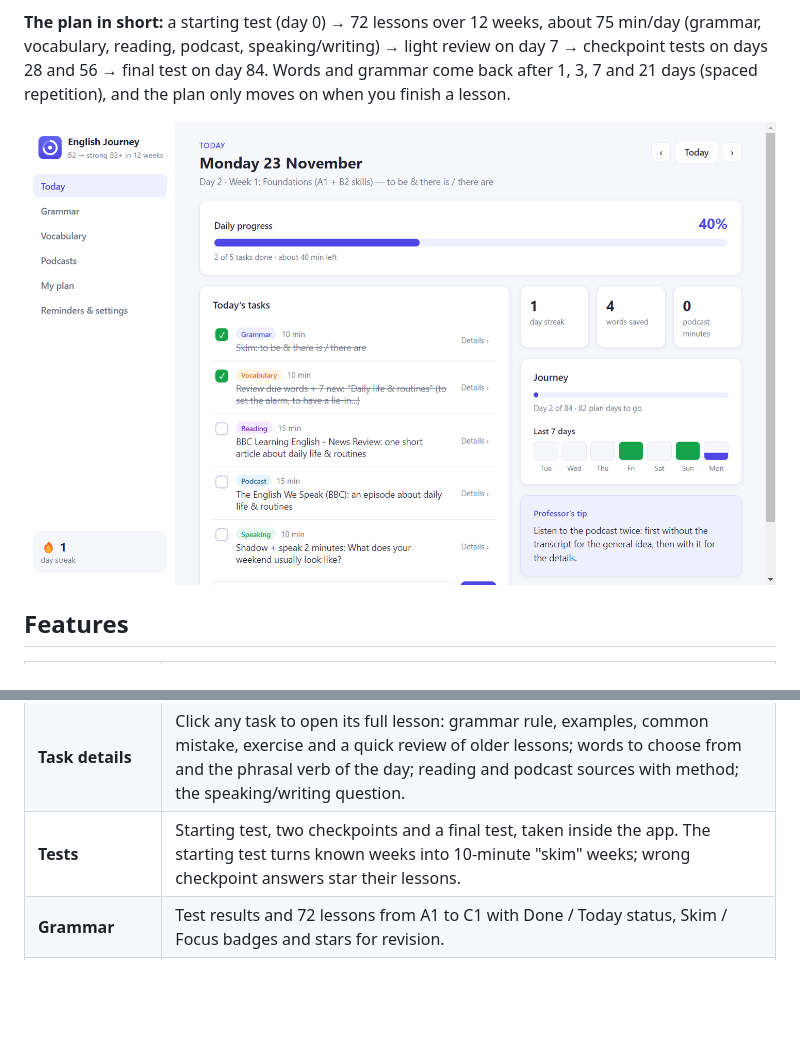
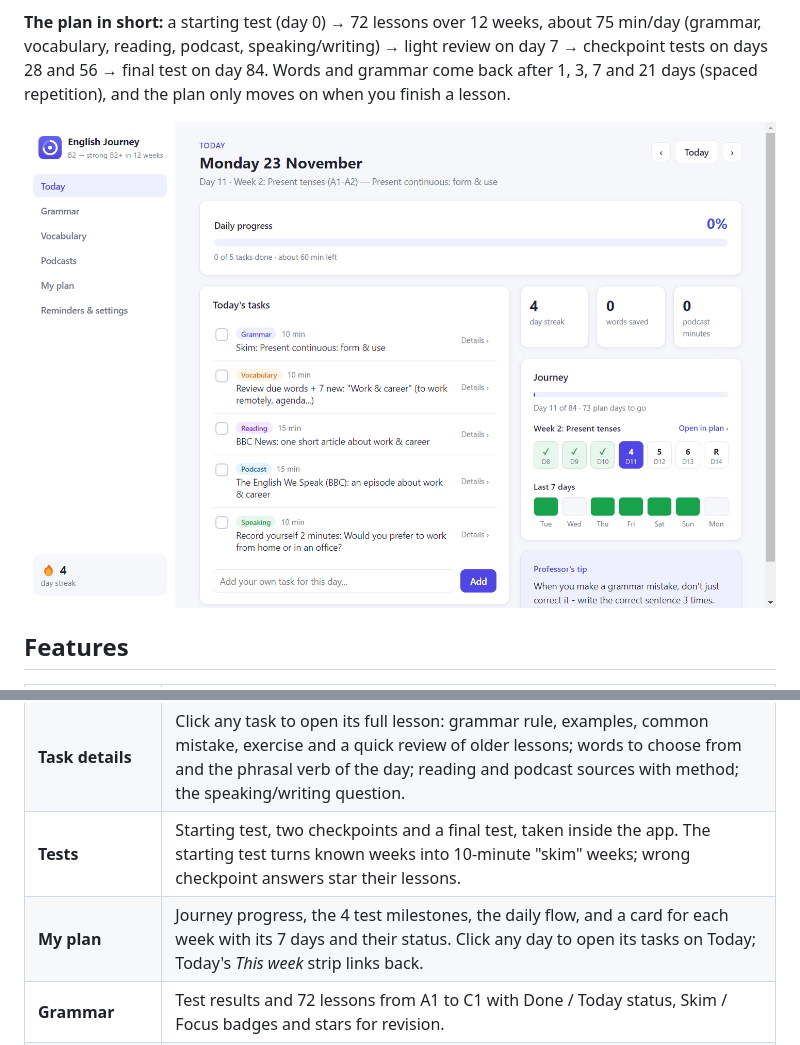
Before and after one commit to nour530/english-journey-tracker, a Markdown page: README.md, 2 parts joined by grey strips. Drawn GitHub-style; pictures changed too: docs/screenshots/today.png; blank space fills up the shorter version.

```diff
--- a/README.md
+++ b/README.md
@@ -13,6 +13,7 @@ A simple, clean desktop app to track an English learning journey: **grammar, voc
 | **Today** | The day's tasks (grammar, vocabulary, reading, podcast, speaking/writing) + your own tasks. Progress bar fills as you tick tasks. Streak, journey progress, last 7 days, teacher tip. |
 | **Task details** | Click any task to open its full lesson: grammar rule, examples, common mistake, exercise and a quick review of older lessons; words to choose from and the phrasal verb of the day; reading and podcast sources with method; the speaking/writing question. |
 | **Tests** | Starting test, two checkpoints and a final test, taken inside the app. The starting test turns known weeks into 10-minute "skim" weeks; wrong checkpoint answers star their lessons. |
+| **My plan** | Journey progress, the 4 test milestones, the daily flow, and a card for each week with its 7 days and their status. Click any day to open its tasks on Today; Today's *This week* strip links back. |
 | **Grammar** | Test results and 72 lessons from A1 to C1 with Done / Today status, Skim / Focus badges and stars for revision. |
 | **Vocabulary** | Word bank with spaced repetition (1, 3, 7, 21 days): review due words with *I knew it* / *I didn't know*. Search, filters, next review date. Saving 7 new words with no reviews left ticks the task. |
 | **Podcasts** | Log episodes (minutes + expressions you heard). Recommended podcasts with links. Logging an episode ticks the podcast task. |
```
Also changed, not shown: REPORT.md (+12 -2 lines), docs/screenshots/plan-weeks.png (added), docs/screenshots/plan.png, 4 other files.
